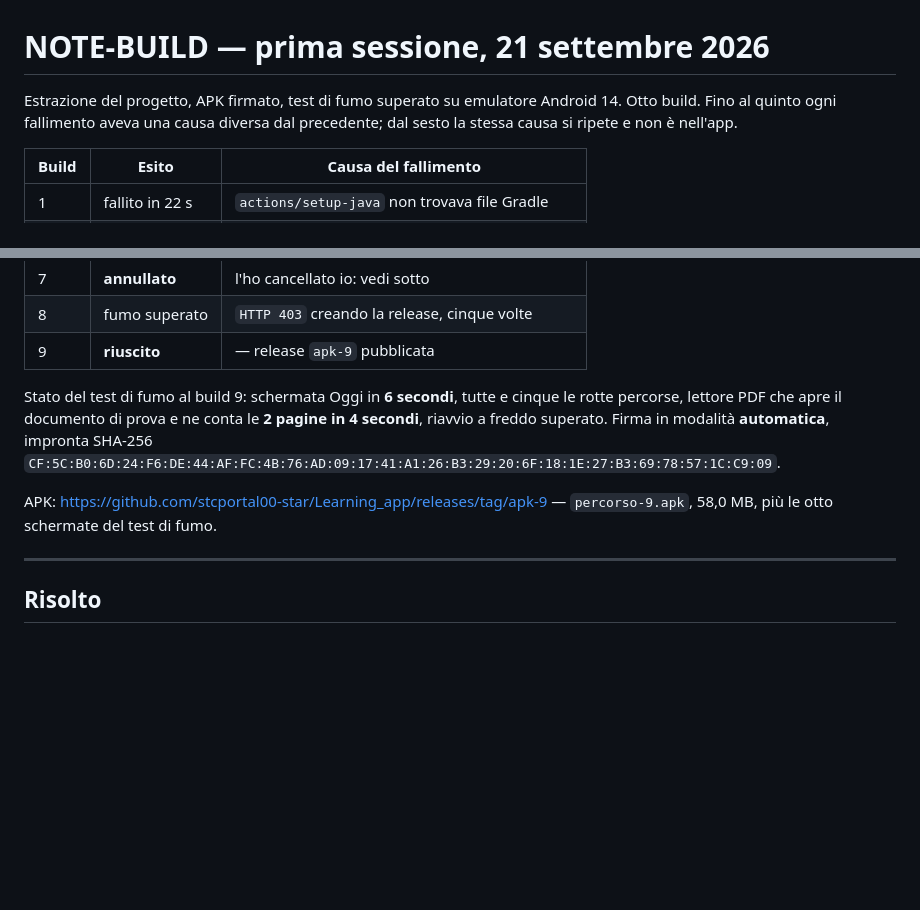
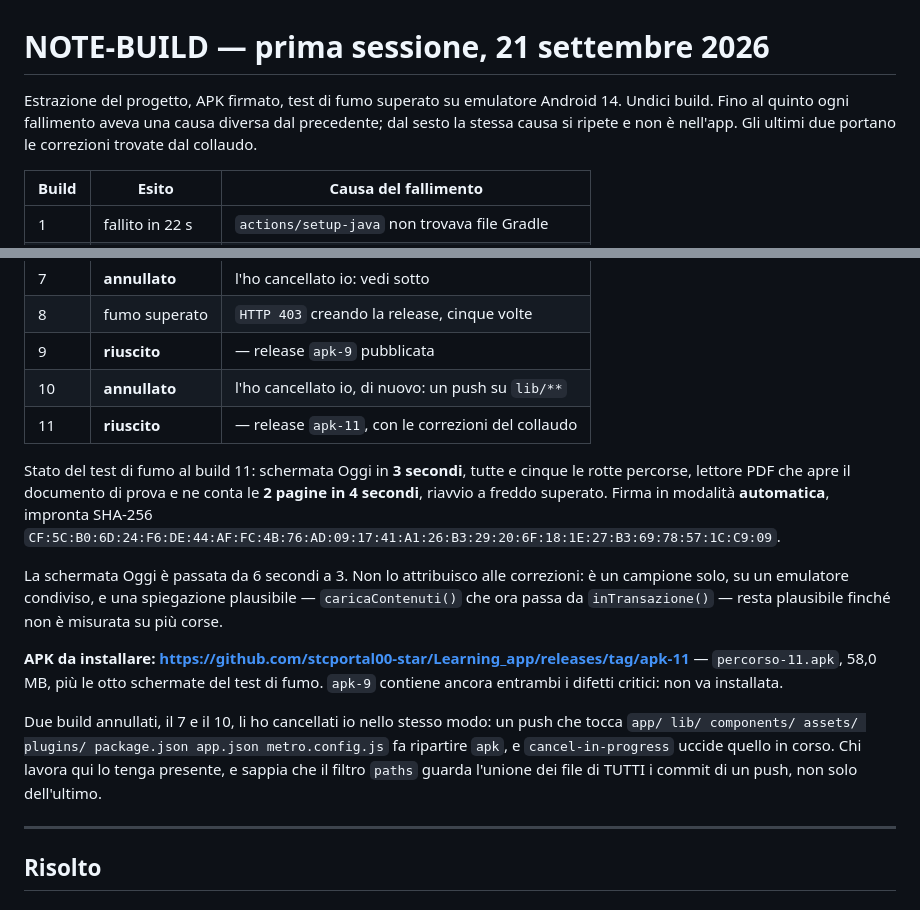
Before and after one commit to stcportal00-star/Learning_app, a Markdown page: NOTE-BUILD.md, 2 parts joined by grey strips. GitHub-like rendering; blank space fills up the shorter version.

Commit message:
NOTE-BUILD: il diario era fermo al build 9 mentre l'APK corrente è l'11
Stessa classe di errore di HLC-07 appena corretto: un documento che dichiara
uno stato che non è più quello vero. Qui pesa di più, perché la riga che conta
per chi legge è quale APK installare — e diceva apk-9, che contiene ancora
tutti e due i difetti critici.

Aggiornati la tabella (undici build, con il 10 fra gli annullati), i numeri del
fumo del build 11, e il collegamento.

Sulla schermata Oggi passata da 6 a 3 secondi scrivo che NON la attribuisco
alle correzioni: è un campione solo, su un emulatore condiviso, e la
spiegazione che ho in mente — caricaContenuti() che ora passa da
inTransazione() — resta plausibile finché non è misurata. Un miglioramento
rivendicato senza prove vale quanto un difetto dichiarato senza prove.

Registrato anche il meccanismo con cui ho cancellato due build, il 7 e il 10,
nello stesso modo: un push che tocca i percorsi sorvegliati fa ripartire apk e
cancel-in-progress uccide quello in volo. Con l'avvertenza che mi era sfuggita
la prima volta: il filtro paths guarda l'unione dei file di TUTTI i commit di
un push, non solo dell'ultimo.

Co-Authored-By: Claude Opus 5 <noreply@anthropic.com>
Claude-Session: https://claude.ai/code/session_01Gm7cXfQ4RiKt9XqLk3X1ap

```diff
--- a/NOTE-BUILD.md
+++ b/NOTE-BUILD.md
@@ -1,8 +1,9 @@
 # NOTE-BUILD — prima sessione, 21 settembre 2026
 
 Estrazione del progetto, APK firmato, test di fumo superato su emulatore
-Android 14. Otto build. Fino al quinto ogni fallimento aveva una causa diversa
-dal precedente; dal sesto la stessa causa si ripete e non è nell'app.
+Android 14. Undici build. Fino al quinto ogni fallimento aveva una causa
+diversa dal precedente; dal sesto la stessa causa si ripete e non è nell'app.
+Gli ultimi due portano le correzioni trovate dal collaudo.
 
 | Build | Esito | Causa del fallimento |
 |---|---|---|
@@ -15,15 +16,29 @@ dal precedente; dal sesto la stessa causa si ripete e non è nell'app.
 | 7 | **annullato** | l'ho cancellato io: vedi sotto |
 | 8 | fumo superato | `HTTP 403` creando la release, cinque volte |
 | 9 | **riuscito** | — release `apk-9` pubblicata |
+| 10 | **annullato** | l'ho cancellato io, di nuovo: un push su `lib/**` |
+| 11 | **riuscito** | — release `apk-11`, con le correzioni del collaudo |
 
-Stato del test di fumo al build 9: schermata Oggi in **6 secondi**, tutte e
+Stato del test di fumo al build 11: schermata Oggi in **3 secondi**, tutte e
 cinque le rotte percorse, lettore PDF che apre il documento di prova e ne conta
 le **2 pagine in 4 secondi**, riavvio a freddo superato. Firma in modalità
 **automatica**, impronta SHA-256
 `CF:5C:B0:6D:24:F6:DE:44:AF:FC:4B:76:AD:09:17:41:A1:26:B3:29:20:6F:18:1E:27:B3:69:78:57:1C:C9:09`.
 
-APK: <https://github.com/stcportal00-star/Learning_app/releases/tag/apk-9>
-— `percorso-9.apk`, 58,0 MB, più le otto schermate del test di fumo.
+La schermata Oggi è passata da 6 secondi a 3. Non lo attribuisco alle
+correzioni: è un campione solo, su un emulatore condiviso, e una spiegazione
+plausibile — `caricaContenuti()` che ora passa da `inTransazione()` — resta
+plausibile finché non è misurata su più corse.
+
+**APK da installare: <https://github.com/stcportal00-star/Learning_app/releases/tag/apk-11>**
+— `percorso-11.apk`, 58,0 MB, più le otto schermate del test di fumo.
+`apk-9` contiene ancora entrambi i difetti critici: non va installata.
+
+Due build annullati, il 7 e il 10, li ho cancellati io nello stesso modo: un
+push che tocca `app/ lib/ components/ assets/ plugins/ package.json app.json
+metro.config.js` fa ripartire `apk`, e `cancel-in-progress` uccide quello in
+corso. Chi lavora qui lo tenga presente, e sappia che il filtro `paths` guarda
+l'unione dei file di TUTTI i commit di un push, non solo dell'ultimo.
 
 ---
 
```
